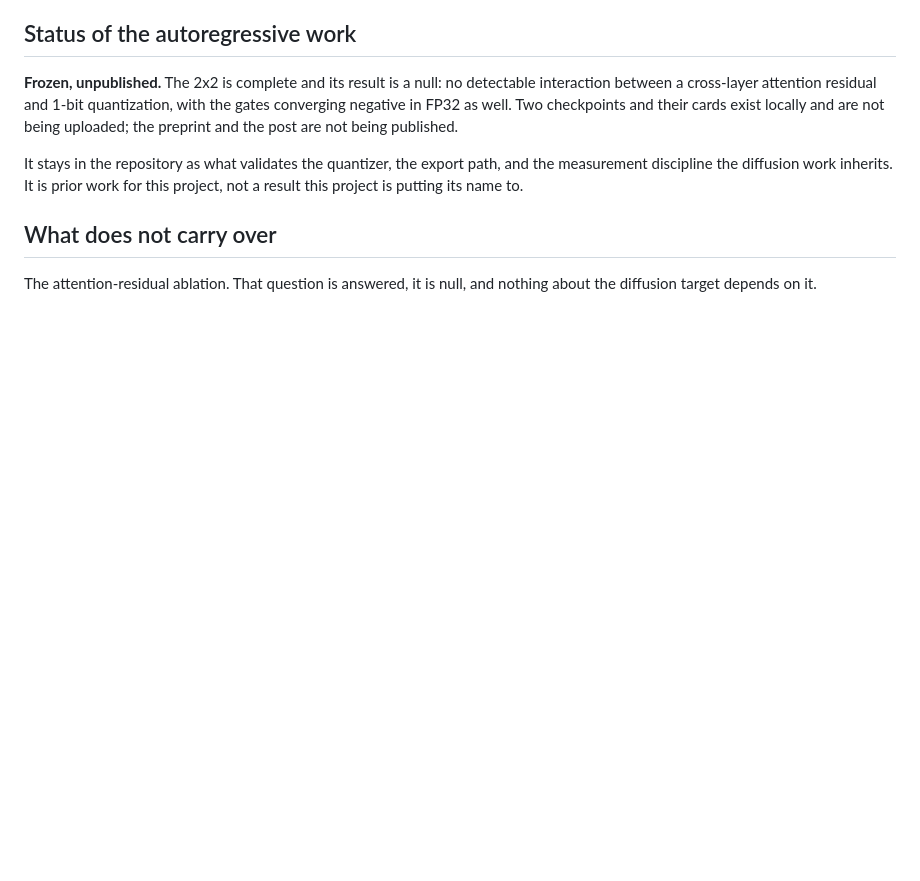
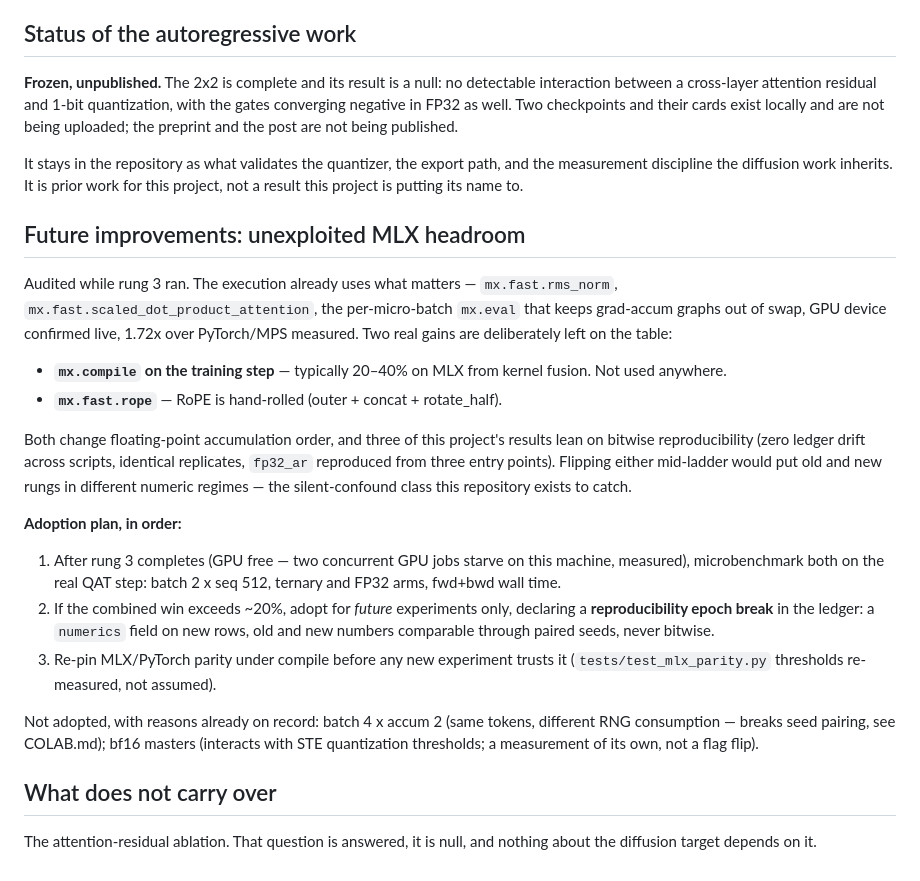
Before and after one commit to ismaelfaro/ResABit, a Markdown page: docs/ROADMAP.md, the part around the change. GitHub-like rendering; blank space fills up the shorter version.

Commit message:
docs: MLX headroom as future work, gated on a reproducibility epoch break
mx.compile (20-40% typical) and mx.fast.rope are real and deliberately
unused: both change floating-point accumulation order, and three results
lean on bitwise reproducibility. Flipping either mid-ladder would put old
and new rungs in different numeric regimes -- the silent-confound class
this repository exists to catch.

Adoption plan recorded: microbenchmark after rung 3 frees the GPU, adopt
for future experiments only if the win clears ~20%, declare the epoch break
with a numerics field on new ledger rows, and re-measure the parity
thresholds under compile rather than assuming them. Batch-shape and bf16
changes stay rejected for reasons already on record (RNG pairing; STE
threshold interaction).

Co-Authored-By: Claude Opus 5 <noreply@anthropic.com>

```diff
--- a/docs/ROADMAP.md
+++ b/docs/ROADMAP.md
@@ -189,6 +189,41 @@ It stays in the repository as what validates the quantizer, the export path,
 and the measurement discipline the diffusion work inherits. It is prior work
 for this project, not a result this project is putting its name to.
 
+## Future improvements: unexploited MLX headroom
+
+Audited while rung 3 ran. The execution already uses what matters —
+`mx.fast.rms_norm`, `mx.fast.scaled_dot_product_attention`, the
+per-micro-batch `mx.eval` that keeps grad-accum graphs out of swap, GPU
+device confirmed live, 1.72x over PyTorch/MPS measured. Two real gains are
+deliberately left on the table:
+
+- **`mx.compile` on the training step** — typically 20–40% on MLX from
+  kernel fusion. Not used anywhere.
+- **`mx.fast.rope`** — RoPE is hand-rolled (outer + concat + rotate_half).
+
+Both change floating-point accumulation order, and three of this project's
+results lean on bitwise reproducibility (zero ledger drift across scripts,
+identical replicates, `fp32_ar` reproduced from three entry points).
+Flipping either mid-ladder would put old and new rungs in different numeric
+regimes — the silent-confound class this repository exists to catch.
+
+**Adoption plan, in order:**
+
+1. After rung 3 completes (GPU free — two concurrent GPU jobs starve on
+   this machine, measured), microbenchmark both on the real QAT step:
+   batch 2 x seq 512, ternary and FP32 arms, fwd+bwd wall time.
+2. If the combined win exceeds ~20%, adopt for *future* experiments only,
+   declaring a **reproducibility epoch break** in the ledger: a `numerics`
+   field on new rows, old and new numbers comparable through paired seeds,
+   never bitwise.
+3. Re-pin MLX/PyTorch parity under compile before any new experiment trusts
+   it (`tests/test_mlx_parity.py` thresholds re-measured, not assumed).
+
+Not adopted, with reasons already on record: batch 4 x accum 2 (same
+tokens, different RNG consumption — breaks seed pairing, see COLAB.md);
+bf16 masters (interacts with STE quantization thresholds; a measurement of
+its own, not a flag flip).
+
 ## What does not carry over
 
 The attention-residual ablation. That question is answered, it is null, and
```
Also changed, not shown: docs/SUMMARY.md (+4 -0 lines).
